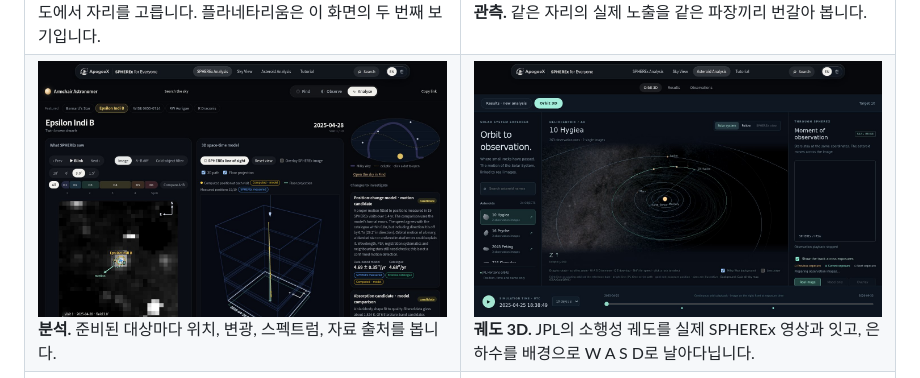
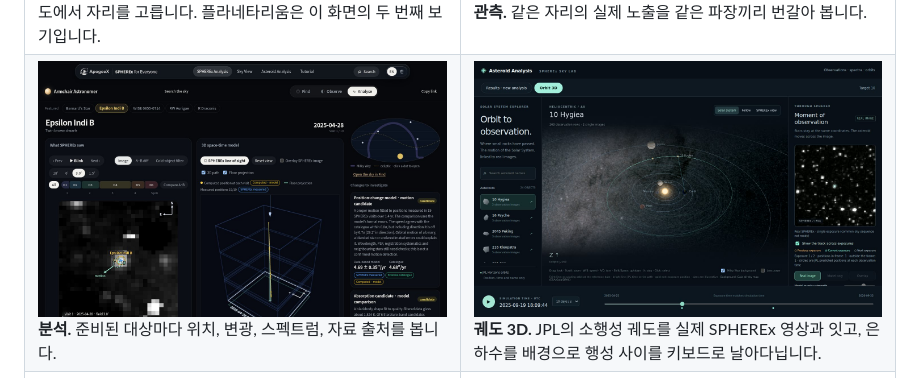
Before and after one commit to sel00000/ApogeeX, a Markdown page: README.ko.md, the part around one of its changes. GitHub-like rendering; pictures changed too: docs/readme/orbit-3d.jpg.

Commit message:
README: new Orbit 3D picture; use-case diagram laid out top to bottom
Co-Authored-By: Claude Fable 5.2 <noreply@anthropic.com>

```diff
--- a/README.ko.md
+++ b/README.ko.md
@@ -43,7 +43,7 @@
 </tr>
 <tr>
 <td width="50%" valign="top"><img alt="분석" src="docs/readme/analyse.jpg" width="100%"><br><b>분석.</b> 준비된 대상마다 위치, 변광, 스펙트럼, 자료 출처를 봅니다.</td>
-<td width="50%" valign="top"><img alt="궤도 3D" src="docs/readme/orbit-3d.jpg" width="100%"><br><b>궤도 3D.</b> JPL의 소행성 궤도를 실제 SPHEREx 영상과 잇고, 은하수를 배경으로 W A S D로 날아다닙니다.</td>
+<td width="50%" valign="top"><img alt="궤도 3D" src="docs/readme/orbit-3d.jpg" width="100%"><br><b>궤도 3D.</b> JPL의 소행성 궤도를 실제 SPHEREx 영상과 잇고, 은하수를 배경으로 행성 사이를 키보드로 날아다닙니다.</td>
 </tr>
 <tr>
 <td width="50%" valign="top"><img alt="검색" src="docs/readme/search.jpg" width="100%"><br><b>검색.</b> 자체 검색 엔진이 먼저 답합니다. 엔진이 읽지 못한 문장만 작은 언어 모형이 읽으며, 그런 결과에는 표시가 붙습니다.</td>
```
Also changed, not shown: other parts of README.ko.md (+11 -2 lines), README.md (+12 -3 lines).
